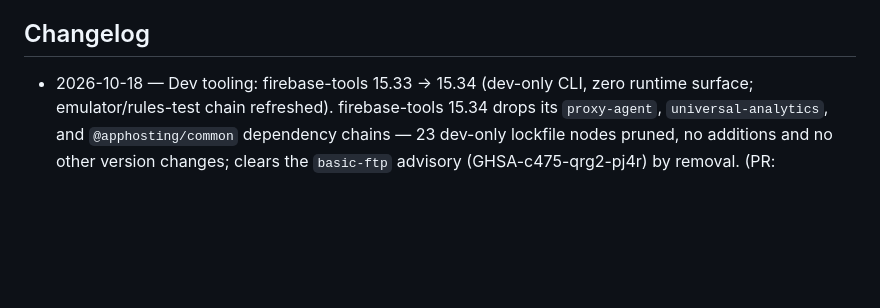
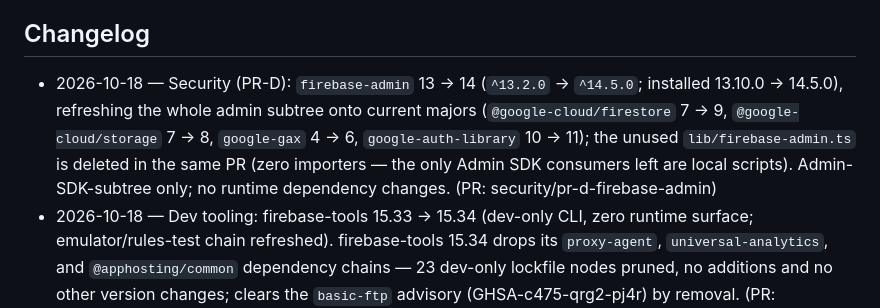
Before and after one commit to cj1101/cowboyCitySubstack, a Markdown page: README.md, the part around the change. Rendered like a GitHub page; blank space fills up the shorter version.

Commit message:
README: Changelog line for PR-D (firebase-admin 13 -> 14)

```diff
--- a/README.md
+++ b/README.md
@@ -169,6 +169,7 @@ Phase 2 adds the resolver core in `lib/sim/` (resolver, committer, dispatcher, p
 
 ## Changelog
 
+- 2026-10-18 — Security (PR-D): `firebase-admin` 13 → 14 (`^13.2.0` → `^14.5.0`; installed 13.10.0 → 14.5.0), refreshing the whole admin subtree onto current majors (`@google-cloud/firestore` 7 → 9, `@google-cloud/storage` 7 → 8, `google-gax` 4 → 6, `google-auth-library` 10 → 11); the unused `lib/firebase-admin.ts` is deleted in the same PR (zero importers — the only Admin SDK consumers left are local scripts). Admin-SDK-subtree only; no runtime dependency changes. (PR: security/pr-d-firebase-admin)
 - 2026-10-18 — Dev tooling: firebase-tools 15.33 → 15.34 (dev-only CLI, zero runtime surface; emulator/rules-test chain refreshed). firebase-tools 15.34 drops its `proxy-agent`, `universal-analytics`, and `@apphosting/common` dependency chains — 23 dev-only lockfile nodes pruned, no additions and no other version changes; clears the `basic-ftp` advisory (GHSA-c475-qrg2-pj4r) by removal. (PR: security/pr-e-firebase-tools)
 - 2026-10-17 — Phase 2: Log + resolver core. `lib/sim/` gains the pure resolver (preview/commit parity, Baseline fail-closed registry, unruled narrative path), the one-transaction committer (manifest v2 with full snapshots, `inputHash` idempotency, write/manifest ceilings), the wake dispatcher, pendings with Action-Gated Ripening (R-32/33/34 machinery; delays derived, never rolled; no scheduler anywhere), the dependency-checked undo engine (LIFO suffix unwinding, snapshot restore, S1–S7 refusals, content-free proof in `sim_undo_operations`), entry hash v2 (v1 kept for genesis only), and the standing-Log verifier. `firestore.rules` amendment: Log/resolutions committer-delete-only (never update), action confirmation fixed (§9.4 — hash-bound, key-fenced; the Phase 1 clause made confirmation impossible), action create tightened to `received`-only, new `sim_pending_consequences` + `sim_undo_operations` blocks, committer deletes for undo restores. `firestore.indexes.json` gains the Phase 2 query indexes + exclusions. New surfaces: `/log` page + personal audit-workbook export (`write-excel-file`); scripts `sim-run-wake.ts` / `sim-verify-log.ts`; tests `tests/sim-core.test.ts` (`npm run test:sim`) + the Phase 2 section of `tests/rules.test.ts`; CI gains the non-required `Sim core tests (non-required)` job. No production deploy, genesis, or data access in this PR. (PR: phase2/log-resolver-core)
 - 2026-10-17 — Phase 1: sim data foundation. `firestore.rules` gains the sim-layer helpers and match blocks (client writes to sim state denied for all identities; fabric-committer-only writes; owner allocation drafts field-fenced; publications create-only; Log create-only in Phase 1); `firestore.indexes.json` gains the Phase 1 sim indexes and field exclusions; `lib/sim/` adds the even-start template + `baselineHash`, the idempotent emulator-guarded genesis procedure, and lazy city creation (`ensureSimCity` — unowned factions get no sim presence, and lazy creation writes no Log entry); `tests/rules.test.ts` gains the P1-G1/G5/G6/G7 rules tests plus P1-G2/G3/G4 data checks; `scripts/sim-*.ts` are the emulator-only ops entry points. No production deploy, genesis, or data access in this PR. (PR: phase1/sim-data-foundation)
```
